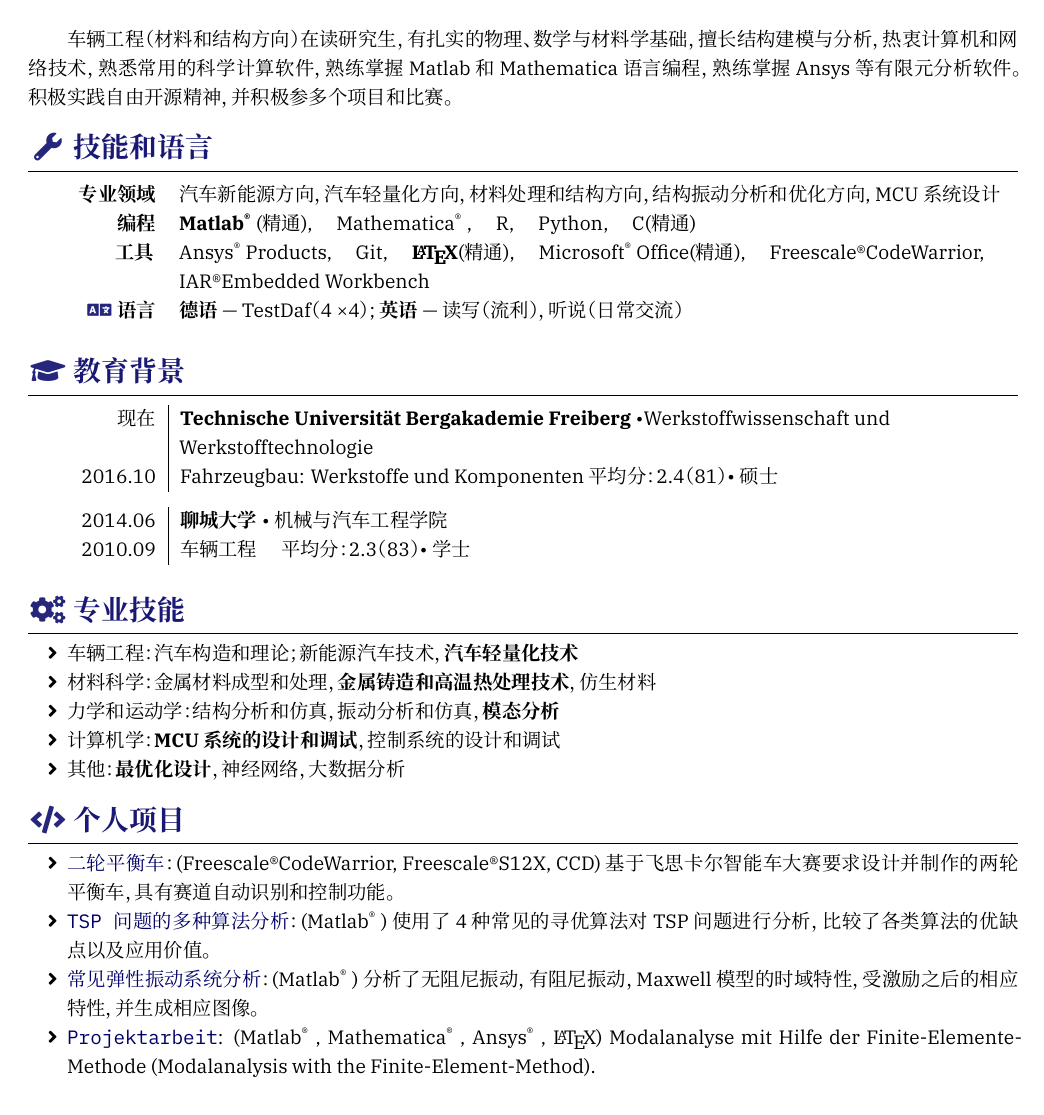
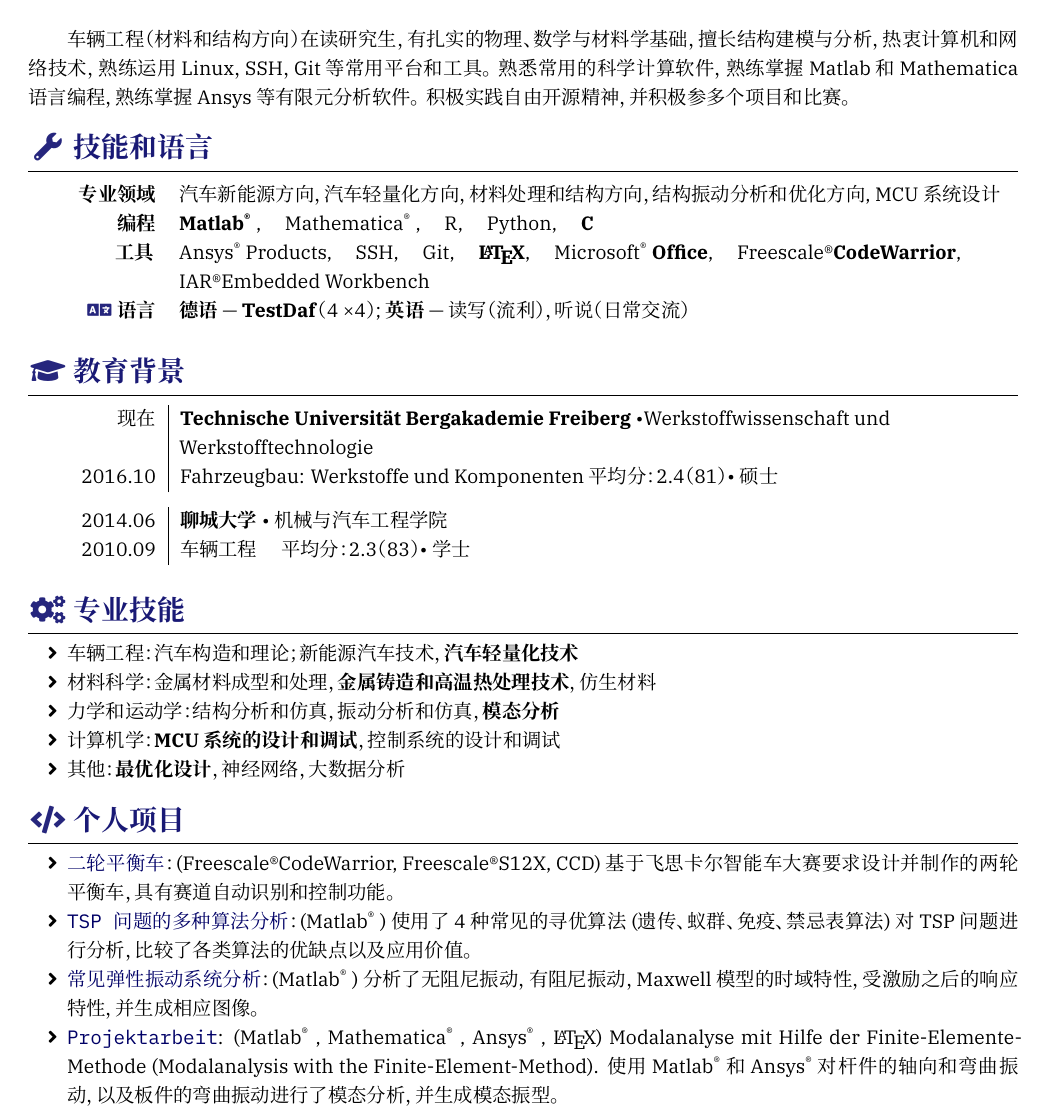
Before and after one commit to sq43793911/resume, a LaTeX CV (resume-zh.tex): part of the page before the commit and part of page 1 of 2 after it, cut so that both start at the same text. Compiled offline with XeLaTeX; a missing font is replaced by an installed copy or a similar font.

Commit message:
first page update

```diff
--- a/resume-zh.tex
+++ b/resume-zh.tex
@@ -49,7 +49,7 @@
 %======================================================================
 {\onehalfspacing\hspace{2em}%
 车辆工程（材料和结构方向） 在读研究生，有扎实的物理、数学与材料学基础，
-擅长结构建模与分析，热衷计算机和网络技术，
+擅长结构建模与分析，热衷计算机和网络技术，熟练运用Linux，SSH，Git等常用平台和工具。
 熟悉常用的科学计算软件，熟练掌握 Matlab和Mathematica语言编程，熟练掌握Ansys等有限元分析软件。
 积极实践自由开源精神，并积极参多个项目和比赛。
 \par}
@@ -62,10 +62,10 @@
     汽车新能源方向，汽车轻量化方向，材料处理和结构方向，结构振动分析和优化方向, MCU系统设计
   }
   \comptence{编程}{%
-    \textbf{\Matlab}(精通), \quad \Mathematica, \quad R, \quad Python, \quad C(精通)
+    \textbf{\Matlab}, \quad \Mathematica, \quad R, \quad Python, \quad \textbf{C}
   }
   \comptence{工具}{%
-    \Ansys Products, \quad Git, \quad \textbf{\LaTeX}(精通), \quad \Microsoft Office(精通), \quad Freescale\textregistered CodeWarrior, \quad IAR\textregistered Embedded Workbench
+    \Ansys Products, \quad SSH, \quad Git, \quad \textbf{\LaTeX}, \quad \Microsoft \textbf{Office}, \quad Freescale\textregistered \textbf{CodeWarrior}, \quad IAR\textregistered Embedded Workbench
   }
 %  \comptence{数据分析}{%
 %    R, Pandas; Matplotlib, ggplot2; Keras, Scikit-learn
@@ -74,7 +74,7 @@
 %    Flask, JavaScript, jQuery, Bootstrap
 %  }
   \comptence{\icon{\faLanguage} 语言}{
-    \textbf{德语} --- TestDaf（4 \texttimes4） ;    \textbf{英语} --- 读写（流利），听说（日常交流）
+    \textbf{德语} --- \textbf{TestDaf}（4 \texttimes4） ;    \textbf{英语} --- 读写（流利），听说（日常交流）
   }
 \end{competences}
 
@@ -131,11 +131,11 @@
 \begin{itemize}
 	\item \link{https://github.com/sq43793911/Balance_Car}{\texttt{二轮平衡车}}：(Freescale\textregistered CodeWarrior, Freescale\textregistered S12X, CCD)基于飞思卡尔智能车大赛要求设计并制作的两轮平衡车，具有赛道自动识别和控制功能。
 
-	\item \link{https://github.com/sq43793911/TSP}{\texttt{TSP问题的多种算法分析}}：(\Matlab)使用了4种常见的寻优算法对TSP问题进行分析，比较了各类算法的优缺点以及应用价值。
+	\item \link{https://github.com/sq43793911/TSP}{\texttt{TSP问题的多种算法分析}}：(\Matlab)使用了4种常见的寻优算法(遗传、蚁群、免疫、禁忌表算法)对TSP问题进行分析，比较了各类算法的优缺点以及应用价值。
 
-	\item \link{https://github.com/sq43793911/Construction_Analysis}{\texttt{常见弹性振动系统分析}}：(\Matlab)分析了无阻尼振动，有阻尼振动，Maxwell模型的时域特性，受激励之后的相应特性，并生成相应图像。
+	\item \link{https://github.com/sq43793911/Construction_Analysis}{\texttt{常见弹性振动系统分析}}：(\Matlab)分析了无阻尼振动，有阻尼振动，Maxwell模型的时域特性，受激励之后的响应特性，并生成相应图像。
 
 	\item \link{https://github.com/sq43793911/Projektarbeit_public}{\texttt{Projektarbeit}}: (\Matlab, \Mathematica, \Ansys, \LaTeX)
-	      Modalanalyse mit Hilfe der Finite-Elemente-Methode (Modalanalysis with the Finite-Element-Method). \\
+	      Modalanalyse mit Hilfe der Finite-Elemente-Methode (Modalanalysis with the Finite-Element-Method). 使用\Matlab 和 \Ansys 对杆件的轴向和弯曲振动，以及板件的弯曲振动进行了模态分析，并生成模态振型。
 
 \end{itemize}
```
Also changed, not shown: resume-zh.pdf, resume-zh.tex (30 more changed lines), 4 other files.
